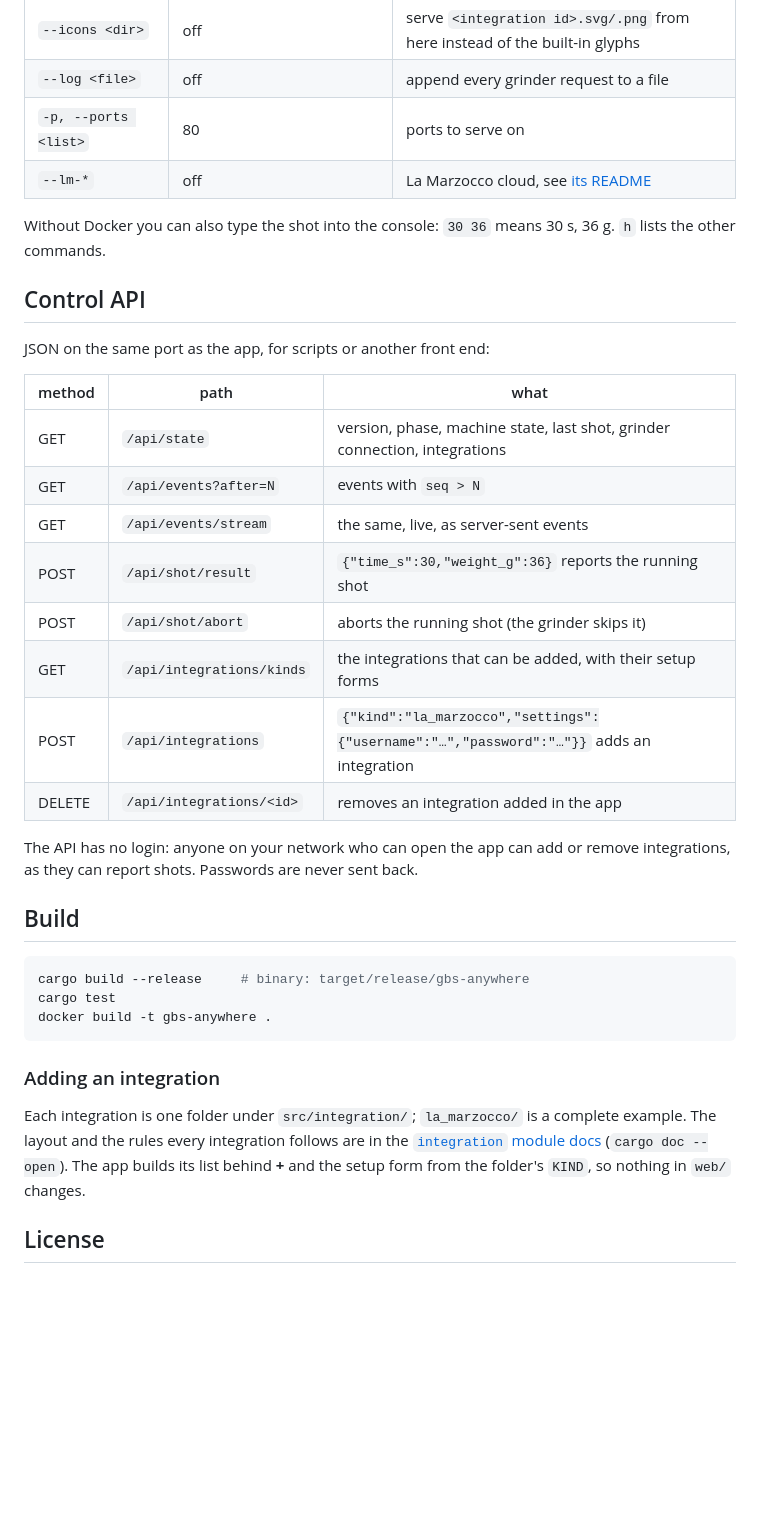
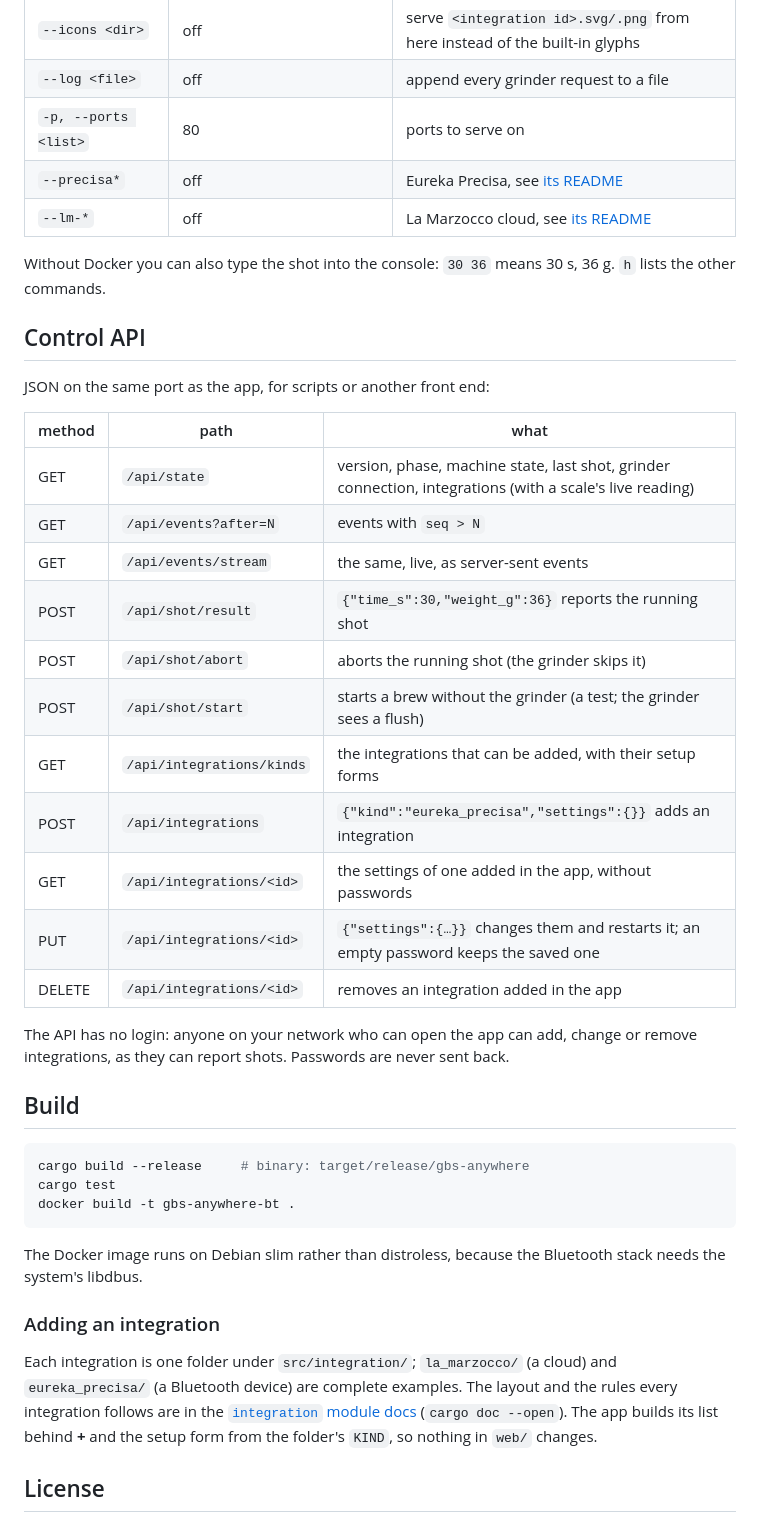
Before and after one commit to Skamba/gbs-anywhere, a Markdown page: README.md, the part around the change printed below. Drawn GitHub-style; blank space fills up the shorter version.

````diff
--- a/README.md
+++ b/README.md
@@ -116,6 +159,7 @@ Extra flags go after the image name (Docker) or after `--` (cargo):
 | `--icons <dir>` | off | serve `<integration id>.svg/.png` from here instead of the built-in glyphs |
 | `--log <file>` | off | append every grinder request to a file |
 | `-p, --ports <list>` | 80 | ports to serve on |
+| `--precisa*` | off | Eureka Precisa, see [its README](src/integration/eureka_precisa/README.md) |
 | `--lm-*` | off | La Marzocco cloud, see [its README](src/integration/la_marzocco/README.md) |
 
 Without Docker you can also type the shot into the console: `30 36` means
@@ -127,31 +171,39 @@ JSON on the same port as the app, for scripts or another front end:
 
 | method | path | what |
 |---|---|---|
-| GET | `/api/state` | version, phase, machine state, last shot, grinder connection, integrations |
+| GET | `/api/state` | version, phase, machine state, last shot, grinder connection, integrations (with a scale's live reading) |
 | GET | `/api/events?after=N` | events with `seq > N` |
 | GET | `/api/events/stream` | the same, live, as server-sent events |
 | POST | `/api/shot/result` | `{"time_s":30,"weight_g":36}` reports the running shot |
 | POST | `/api/shot/abort` | aborts the running shot (the grinder skips it) |
+| POST | `/api/shot/start` | starts a brew without the grinder (a test; the grinder sees a flush) |
 | GET | `/api/integrations/kinds` | the integrations that can be added, with their setup forms |
-| POST | `/api/integrations` | `{"kind":"la_marzocco","settings":{"username":"…","password":"…"}}` adds an integration |
+| POST | `/api/integrations` | `{"kind":"eureka_precisa","settings":{}}` adds an integration |
+| GET | `/api/integrations/<id>` | the settings of one added in the app, without passwords |
+| PUT | `/api/integrations/<id>` | `{"settings":{…}}` changes them and restarts it; an empty password keeps the saved one |
 | DELETE | `/api/integrations/<id>` | removes an integration added in the app |
 
-The API has no login: anyone on your network who can open the app can add or
-remove integrations, as they can report shots. Passwords are never sent back.
+The API has no login: anyone on your network who can open the app can add,
+change or remove integrations, as they can report shots. Passwords are never
+sent back.
 
 ## Build
 
 ```sh
 cargo build --release     # binary: target/release/gbs-anywhere
 cargo test
-docker build -t gbs-anywhere .
+docker build -t gbs-anywhere-bt .
 ```
+
+The Docker image runs on Debian slim rather than distroless, because the
+Bluetooth stack needs the system's libdbus.
 
 ### Adding an integration
 
-Each integration is one folder under `src/integration/`; `la_marzocco/` is a
-complete example. The layout and the rules every integration follows are in
-the [`integration` module docs](src/integration/mod.rs) (`cargo doc --open`).
+Each integration is one folder under `src/integration/`; `la_marzocco/` (a
+cloud) and `eureka_precisa/` (a Bluetooth device) are complete examples. The
+layout and the rules every integration follows are in the
+[`integration` module docs](src/integration/mod.rs) (`cargo doc --open`).
 The app builds its list behind **+** and the setup form from the folder's
 `KIND`, so nothing in `web/` changes.
 
````
Also changed, not shown: other parts of README.md (+76 -33 lines).
